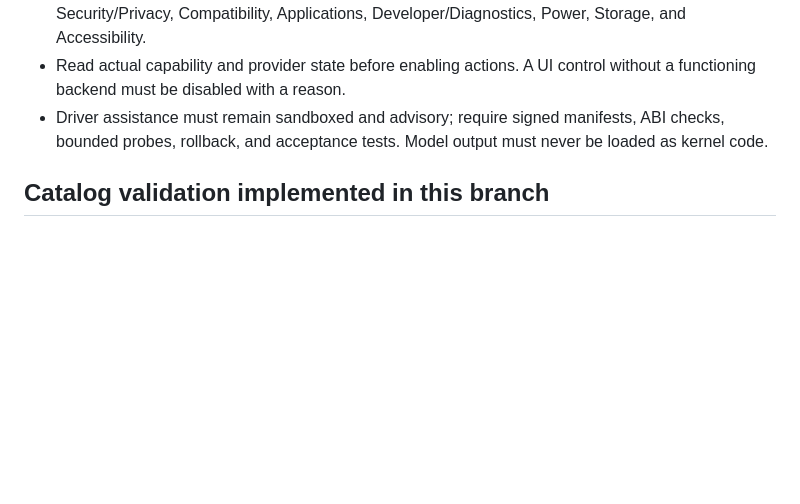
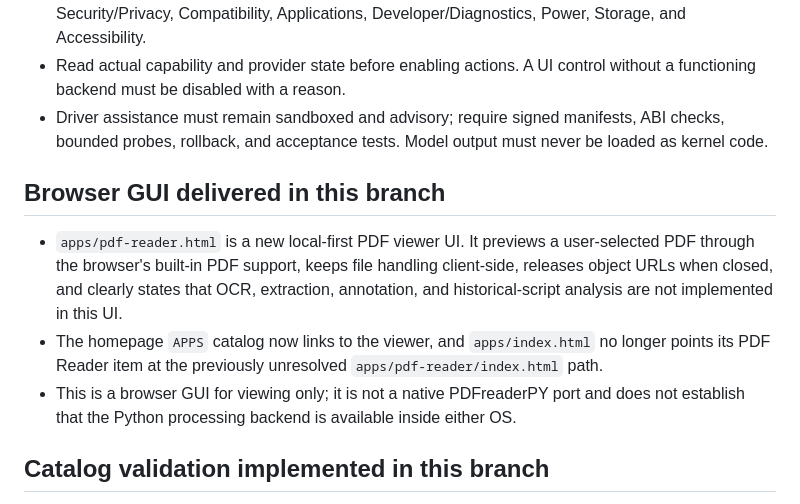
Before and after one commit to amerhwitat/amerhwitat.github.io, a Markdown page: docs/APP_ECOSYSTEM_INTEGRATION.md, the part around the change. Rendered like a GitHub page; blank space fills up the shorter version.

Commit message:
docs: record PDF reader GUI and scope limits

```diff
--- a/docs/APP_ECOSYSTEM_INTEGRATION.md
+++ b/docs/APP_ECOSYSTEM_INTEGRATION.md
@@ -31,6 +31,12 @@ This plan coordinates the public application hub, ChimeraIIOS, and OctavianOS. I
 - Read actual capability and provider state before enabling actions. A UI control without a functioning backend must be disabled with a reason.
 - Driver assistance must remain sandboxed and advisory; require signed manifests, ABI checks, bounded probes, rollback, and acceptance tests. Model output must never be loaded as kernel code.
 
+## Browser GUI delivered in this branch
+
+- `apps/pdf-reader.html` is a new local-first PDF viewer UI. It previews a user-selected PDF through the browser's built-in PDF support, keeps file handling client-side, releases object URLs when closed, and clearly states that OCR, extraction, annotation, and historical-script analysis are not implemented in this UI.
+- The homepage `APPS` catalog now links to the viewer, and `apps/index.html` no longer points its PDF Reader item at the previously unresolved `apps/pdf-reader/index.html` path.
+- This is a browser GUI for viewing only; it is not a native PDFreaderPY port and does not establish that the Python processing backend is available inside either OS.
+
 ## Catalog validation implemented in this branch
 
 - `scripts/check_optional_apps_catalog.py` validates catalog schema, unique IDs, ISO update date, HTTPS upstream URLs, platform values, required license metadata, and fail-closed installation/launchability defaults.
```
